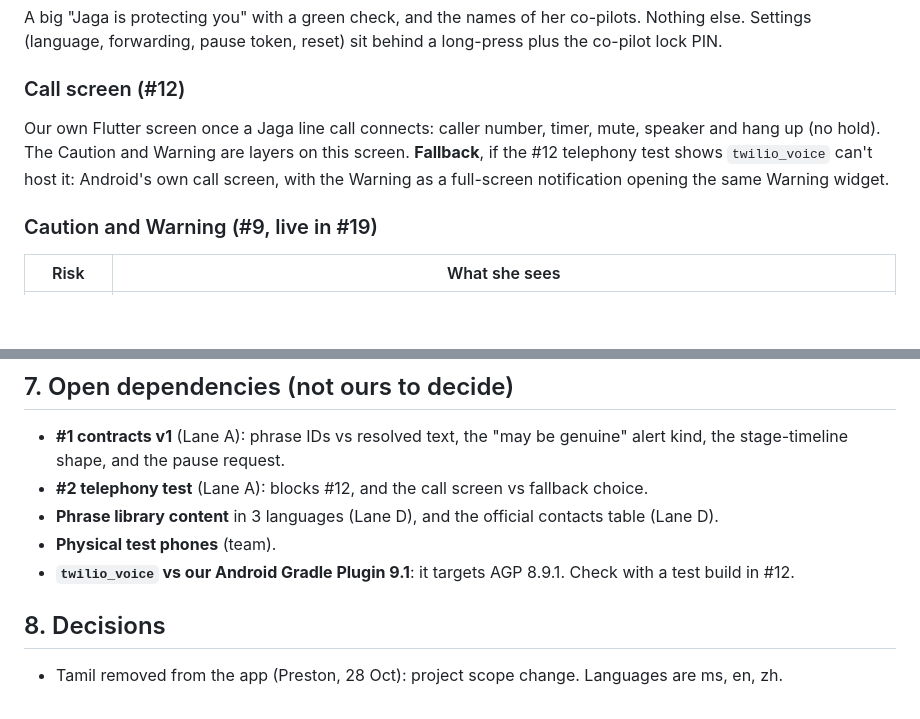
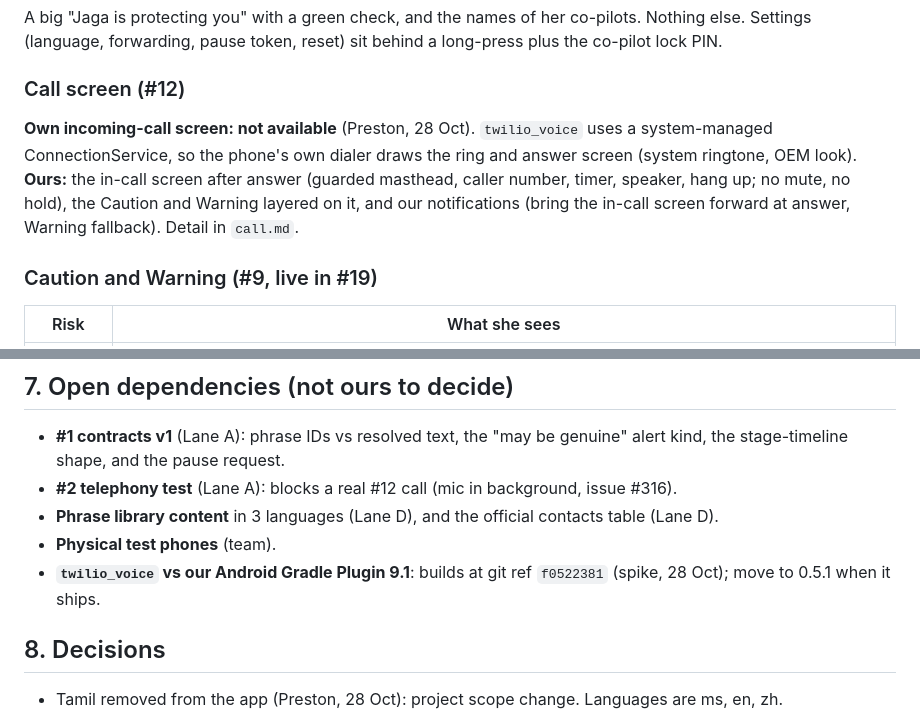
Before and after one commit to qicai14/jaga, a Markdown page: app/design/ui-plan.md, 2 parts joined by grey strips. Drawn GitHub-style; blank space fills up the shorter version.

Commit message:
Add the call design brief (#12) and record the native ring screen in the UI plan

```diff
--- a/app/design/ui-plan.md
+++ b/app/design/ui-plan.md
@@ -37,9 +37,10 @@ A big "Jaga is protecting you" with a green check, and the names of her co-pilot
 forwarding, pause token, reset) sit behind a long-press plus the co-pilot lock PIN.
 
 ### Call screen (#12)
-Our own Flutter screen once a Jaga line call connects: caller number, timer, mute, speaker and hang up (no hold). The
-Caution and Warning are layers on this screen. **Fallback**, if the #12 telephony test shows `twilio_voice` can't host
-it: Android's own call screen, with the Warning as a full-screen notification opening the same Warning widget.
+**Own incoming-call screen: not available** (Preston, 28 Oct). `twilio_voice` uses a system-managed ConnectionService,
+so the phone's own dialer draws the ring and answer screen (system ringtone, OEM look). **Ours:** the in-call screen after
+answer (guarded masthead, caller number, timer, speaker, hang up; no mute, no hold), the Caution and Warning layered on
+it, and our notifications (bring the in-call screen forward at answer, Warning fallback). Detail in `call.md`.
 
 ### Caution and Warning (#9, live in #19)
 | Risk | What she sees |
@@ -125,10 +126,10 @@ change.
 ## 7. Open dependencies (not ours to decide)
 - **#1 contracts v1** (Lane A): phrase IDs vs resolved text, the "may be genuine" alert kind, the stage-timeline shape,
   and the pause request.
-- **#2 telephony test** (Lane A): blocks #12, and the call screen vs fallback choice.
+- **#2 telephony test** (Lane A): blocks a real #12 call (mic in background, issue #316).
 - **Phrase library content** in 3 languages (Lane D), and the official contacts table (Lane D).
 - **Physical test phones** (team).
-- **`twilio_voice` vs our Android Gradle Plugin 9.1**: it targets AGP 8.9.1. Check with a test build in #12.
+- **`twilio_voice` vs our Android Gradle Plugin 9.1**: builds at git ref `f0522381` (spike, 28 Oct); move to 0.5.1 when it ships.
 
 ## 8. Decisions
 - Tamil removed from the app (Preston, 28 Oct): project scope change. Languages are ms, en, zh.
```
Also changed, not shown: app/design/call.md (added, +165 -0 lines).
